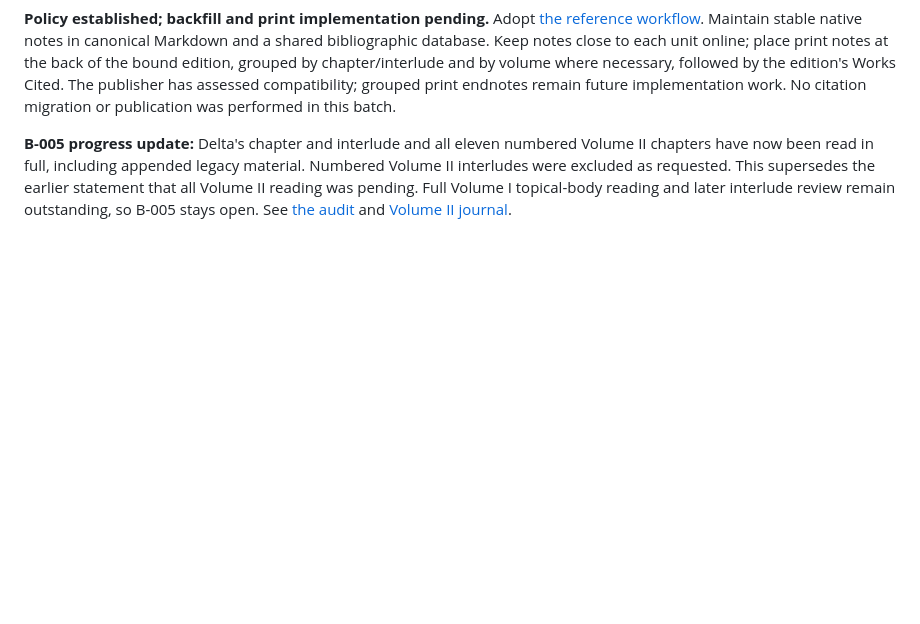
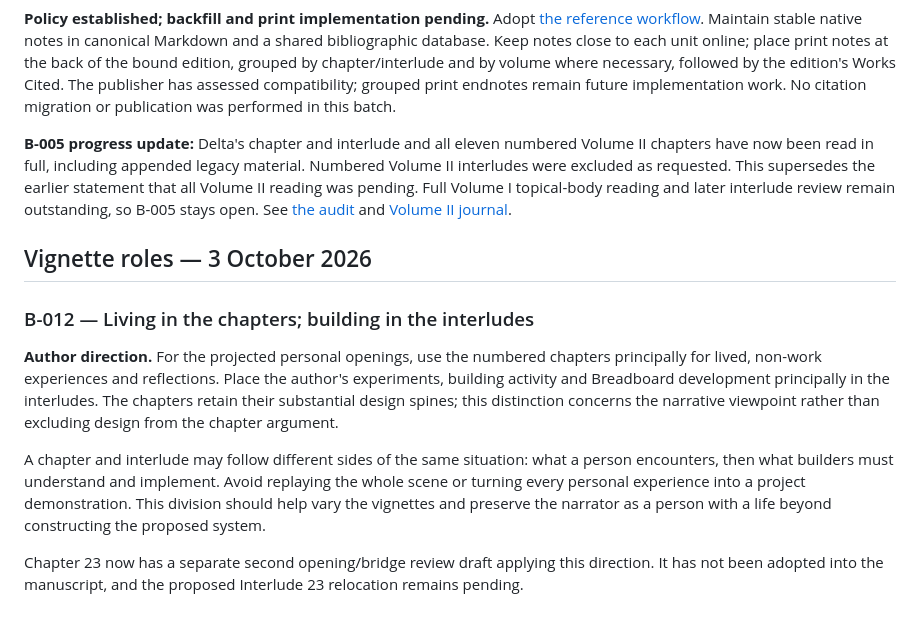
Before and after one commit to samseatt/book-poma, a Markdown page: work/journal/book.md, the part around the change. Rendered like a GitHub page; blank space fills up the shorter version.

```diff
--- a/work/journal/book.md
+++ b/work/journal/book.md
@@ -74,3 +74,13 @@ Factual personal scenes must remain faithful to memory and documented context; v
 **Policy established; backfill and print implementation pending.** Adopt [the reference workflow](../REFERENCE_WORKFLOW.md). Maintain stable native notes in canonical Markdown and a shared bibliographic database. Keep notes close to each unit online; place print notes at the back of the bound edition, grouped by chapter/interlude and by volume where necessary, followed by the edition's Works Cited. The publisher has assessed compatibility; grouped print endnotes remain future implementation work. No citation migration or publication was performed in this batch.
 
 **B-005 progress update:** Delta's chapter and interlude and all eleven numbered Volume II chapters have now been read in full, including appended legacy material. Numbered Volume II interludes were excluded as requested. This supersedes the earlier statement that all Volume II reading was pending. Full Volume I topical-body reading and later interlude review remain outstanding, so B-005 stays open. See [the audit](../volume-ii-reading-audit.json) and [Volume II journal](volume-2.md).
+
+## Vignette roles — 3 October 2026
+
+### B-012 — Living in the chapters; building in the interludes
+
+**Author direction.** For the projected personal openings, use the numbered chapters principally for lived, non-work experiences and reflections. Place the author's experiments, building activity and Breadboard development principally in the interludes. The chapters retain their substantial design spines; this distinction concerns the narrative viewpoint rather than excluding design from the chapter argument.
+
+A chapter and interlude may follow different sides of the same situation: what a person encounters, then what builders must understand and implement. Avoid replaying the whole scene or turning every personal experience into a project demonstration. This division should help vary the vignettes and preserve the narrator as a person with a life beyond constructing the proposed system.
+
+Chapter 23 now has a separate second opening/bridge review draft applying this direction. It has not been adopted into the manuscript, and the proposed Interlude 23 relocation remains pending.
```
Also changed, not shown: work/journal/volume-3.md (+15 -0 lines), work/volume-3-drafting/23-opening-and-bridge-review-v2-2026-10-03.md (added, +101 -0 lines).
